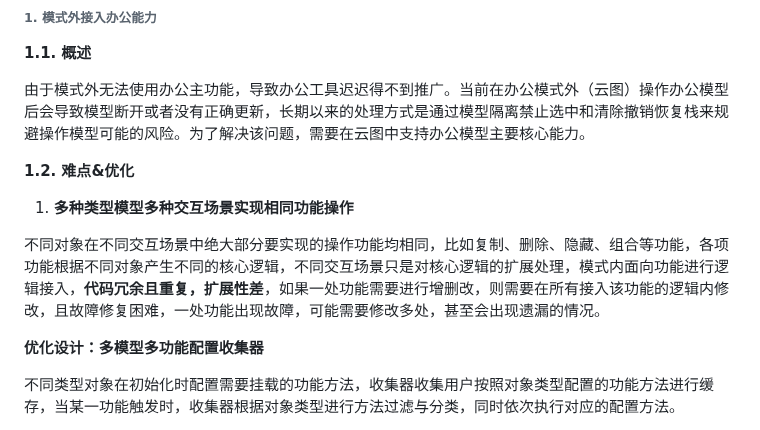
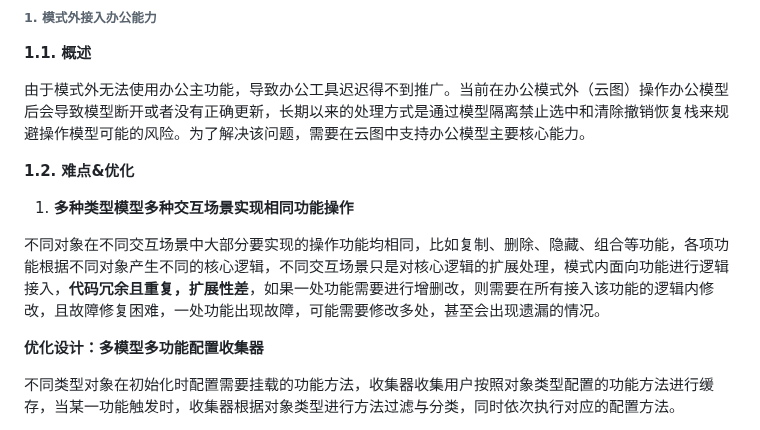
Before and after one commit to guoxiangguoxiang/guoxiangguoxiang.github.io, a Markdown page: README.md, the part around the change. Drawn GitHub-style.

```diff
--- a/README.md
+++ b/README.md
@@ -87,7 +87,7 @@
 
 1. **多种类型模型多种交互场景实现相同功能操作**
 
-不同对象在不同交互场景中绝大部分要实现的操作功能均相同，比如复制、删除、隐藏、组合等功能，各项功能根据不同对象产生不同的核心逻辑，不同交互场景只是对核心逻辑的扩展处理，模式内面向功能进行逻辑接入，**代码冗余且重复，扩展性差**，如果一处功能需要进行增删改，则需要在所有接入该功能的逻辑内修改，且故障修复困难，一处功能出现故障，可能需要修改多处，甚至会出现遗漏的情况。
+不同对象在不同交互场景中大部分要实现的操作功能均相同，比如复制、删除、隐藏、组合等功能，各项功能根据不同对象产生不同的核心逻辑，不同交互场景只是对核心逻辑的扩展处理，模式内面向功能进行逻辑接入，**代码冗余且重复，扩展性差**，如果一处功能需要进行增删改，则需要在所有接入该功能的逻辑内修改，且故障修复困难，一处功能出现故障，可能需要修改多处，甚至会出现遗漏的情况。
 
 **优化设计：多模型多功能配置收集器**
 
```
